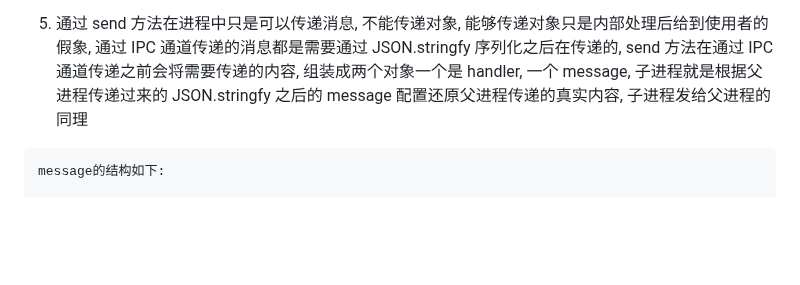
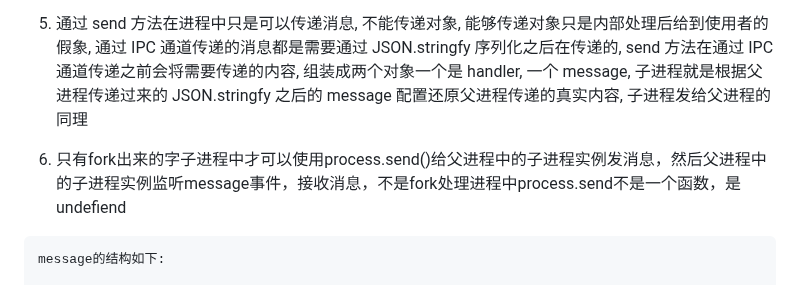
Before and after one commit to eattopking/web-performance, a Markdown page: basics/node.md, the part around the change. Rendered like a GitHub page; blank space fills up the shorter version.

Commit message:
feat: 更新node

````diff
--- a/basics/node.md
+++ b/basics/node.md
@@ -279,6 +279,8 @@ Transform: 类似于双工流、但其输出是其输入的转换的转换流。
 4. fork 出来的子进程和父进程建立连接的过程: 首先父进程将建 IPC 通道, 然后在创建子进程的时候将 IPC 通道的文件描述符告知子进程, 然后子进程根据文件描述符找到已有的 IPC 通道和父进程建立连接
 
 5. 通过 send 方法在进程中只是可以传递消息, 不能传递对象, 能够传递对象只是内部处理后给到使用者的假象, 通过 IPC 通道传递的消息都是需要通过 JSON.stringfy 序列化之后在传递的, send 方法在通过 IPC 通道传递之前会将需要传递的内容, 组装成两个对象一个是 handler, 一个 message, 子进程就是根据父进程传递过来的 JSON.stringfy 之后的 message 配置还原父进程传递的真实内容, 子进程发给父进程的同理
+
+6. 只有fork出来的字子进程中才可以使用process.send()给父进程中的子进程实例发消息，然后父进程中的子进程实例监听message事件，接收消息，不是fork处理进程中process.send不是一个函数，是undefiend
 
 ```
 message的结构如下:
````
